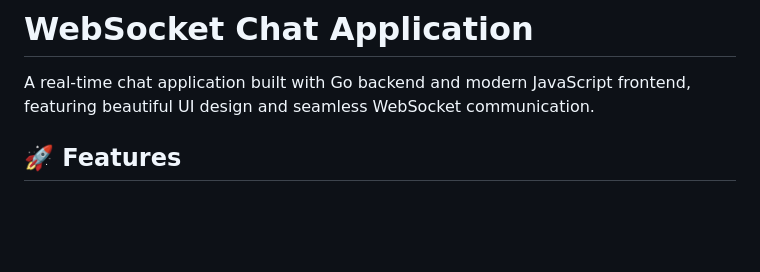
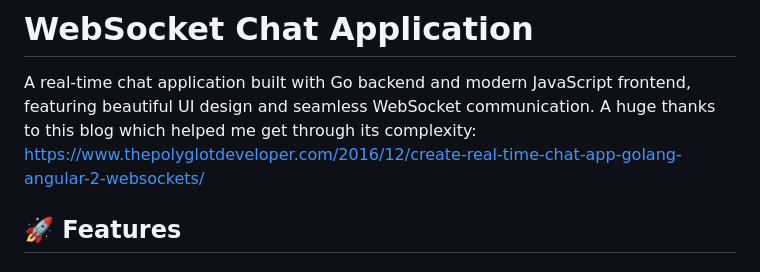
Before and after one commit to shivgithub1234/Websocket-chat-application, a Markdown page: README.md, the part around the change. Drawn GitHub-style; blank space fills up the shorter version.

```diff
--- a/README.md
+++ b/README.md
@@ -1,6 +1,7 @@
 # WebSocket Chat Application
 
 A real-time chat application built with Go backend and modern JavaScript frontend, featuring beautiful UI design and seamless WebSocket communication.
+A huge thanks to this blog which helped me get through its complexity: https://www.thepolyglotdeveloper.com/2016/12/create-real-time-chat-app-golang-angular-2-websockets/
 
 ## 🚀 Features
 
```
